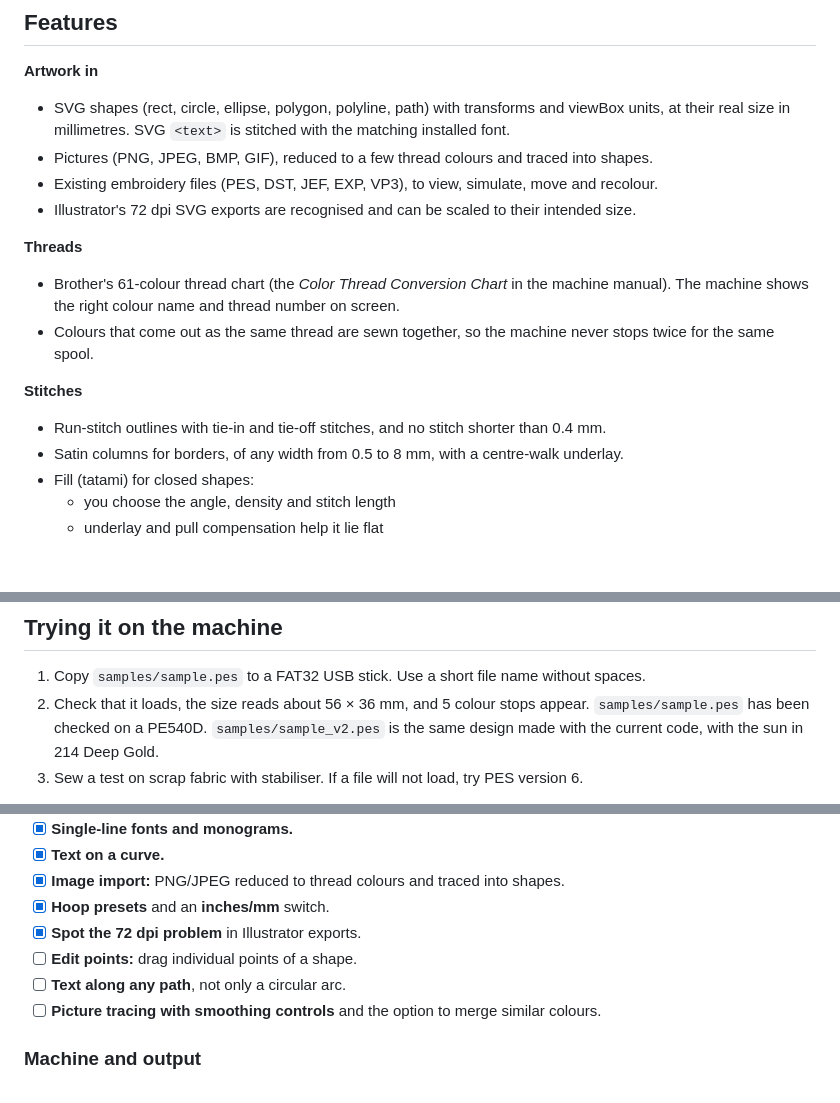
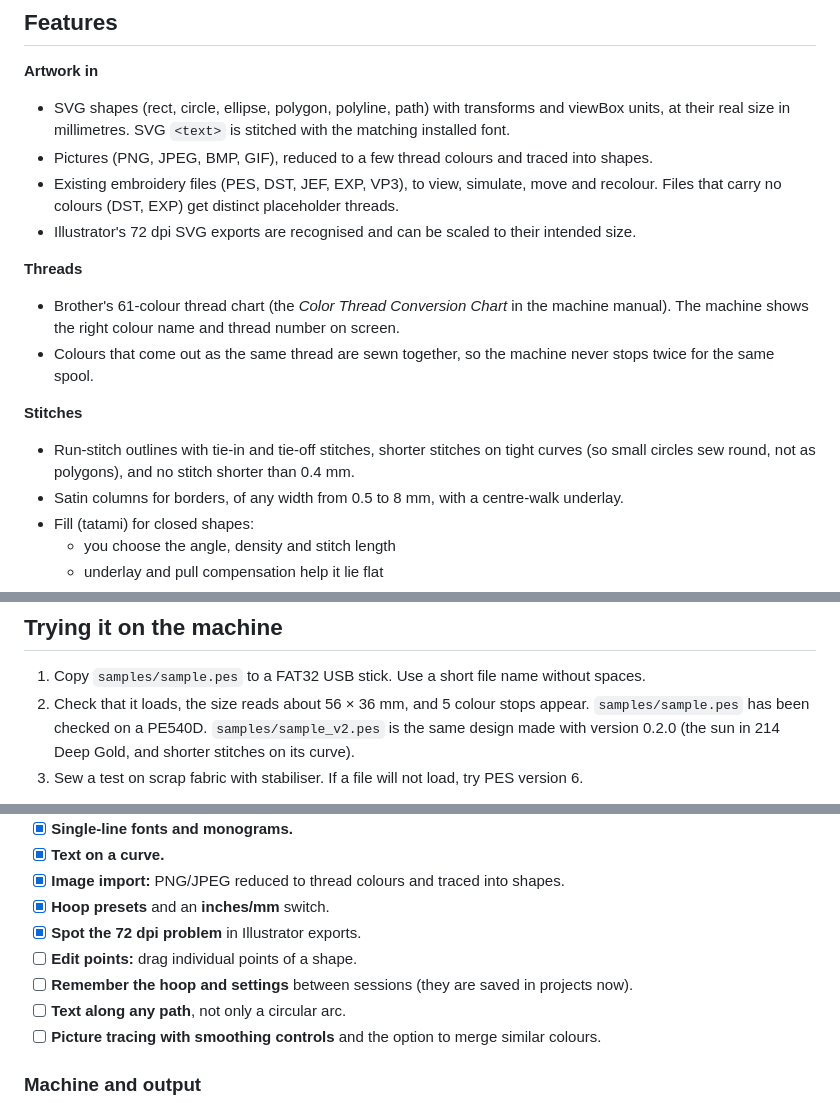
Before and after one commit to MRC757/stitchwright, a Markdown page: README.md, 3 parts joined by grey strips. Rendered like a GitHub page; blank space fills up the shorter version.

```diff
--- a/README.md
+++ b/README.md
@@ -17,6 +17,7 @@ and filled areas (tatami fill with underlay).
   installed font.
 - Pictures (PNG, JPEG, BMP, GIF), reduced to a few thread colours and traced into shapes.
 - Existing embroidery files (PES, DST, JEF, EXP, VP3), to view, simulate, move and recolour.
+  Files that carry no colours (DST, EXP) get distinct placeholder threads.
 - Illustrator's 72 dpi SVG exports are recognised and can be scaled to their intended size.
 
 **Threads**
@@ -26,7 +27,8 @@ and filled areas (tatami fill with underlay).
   twice for the same spool.
 
 **Stitches**
-- Run-stitch outlines with tie-in and tie-off stitches, and no stitch shorter than 0.4 mm.
+- Run-stitch outlines with tie-in and tie-off stitches, shorter stitches on tight curves (so
+  small circles sew round, not as polygons), and no stitch shorter than 0.4 mm.
 - Satin columns for borders, of any width from 0.5 to 8 mm, with a centre-walk underlay.
 - Fill (tatami) for closed shapes:
   - you choose the angle, density and stitch length
@@ -213,7 +215,7 @@ colour stop.
 1. Copy `samples/sample.pes` to a FAT32 USB stick. Use a short file name without spaces.
 2. Check that it loads, the size reads about 56 × 36 mm, and 5 colour stops appear.
    `samples/sample.pes` has been checked on a PE540D. `samples/sample_v2.pes` is the same design
-   made with the current code, with the sun in 214 Deep Gold.
+   made with version 0.2.0 (the sun in 214 Deep Gold, and shorter stitches on its curve).
 3. Sew a test on scrap fabric with stabiliser. If a file will not load, try PES version 6.
 
 **What has been checked on the machine so far:** a PES v1 file with run-stitch outlines
@@ -276,6 +285,7 @@ Finished items are ticked.
 - [x] **Hoop presets** and an **inches/mm** switch.
 - [x] **Spot the 72 dpi problem** in Illustrator exports.
 - [ ] **Edit points:** drag individual points of a shape.
+- [ ] **Remember the hoop and settings** between sessions (they are saved in projects now).
 - [ ] **Text along any path**, not only a circular arc.
 - [ ] **Picture tracing with smoothing controls** and the option to merge similar colours.
 
```
Also changed, not shown: other parts of README.md (+21 -5 lines), samples/sample_v2_preview.png, 3 other files.
